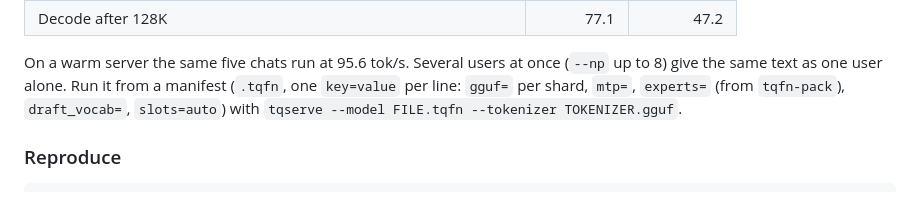
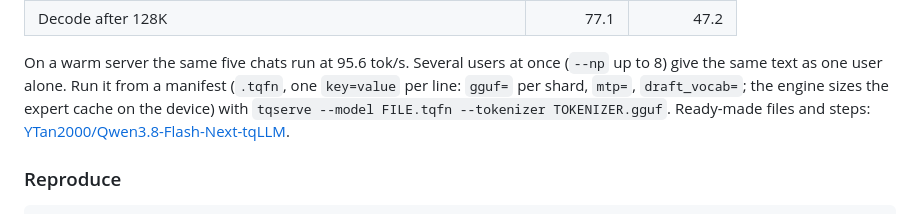
Before and after one commit to turbo-tan/tqllm, a Markdown page: docs/BENCHMARKS.md, the part around the change. Rendered like a GitHub page.

Commit message:
docs: Flash-Next manifest without a pack file; link the HF setup

```diff
--- a/docs/BENCHMARKS.md
+++ b/docs/BENCHMARKS.md
@@ -46,8 +46,8 @@ IQ3_S) on both engines, RTX 3090 24 GB, greedy; [Strata](https://github.com/Niko
 | Decode after 128K | 77.1 | 47.2 |
 
 On a warm server the same five chats run at 95.6 tok/s. Several users at once (`--np` up to 8) give the same text as one user alone. Run it from a manifest (`.tqfn`, one
-`key=value` per line: `gguf=` per shard, `mtp=`, `experts=` (from `tqfn-pack`), `draft_vocab=`, `slots=auto`) with
-`tqserve --model FILE.tqfn --tokenizer TOKENIZER.gguf`.
+`key=value` per line: `gguf=` per shard, `mtp=`, `draft_vocab=`; the engine sizes the expert cache on the device) with
+`tqserve --model FILE.tqfn --tokenizer TOKENIZER.gguf`. Ready-made files and steps: [YTan2000/Qwen3.8-Flash-Next-tqLLM](https://huggingface.co/YTan2000/Qwen3.8-Flash-Next-tqLLM).
 
 ### Reproduce
 
```
